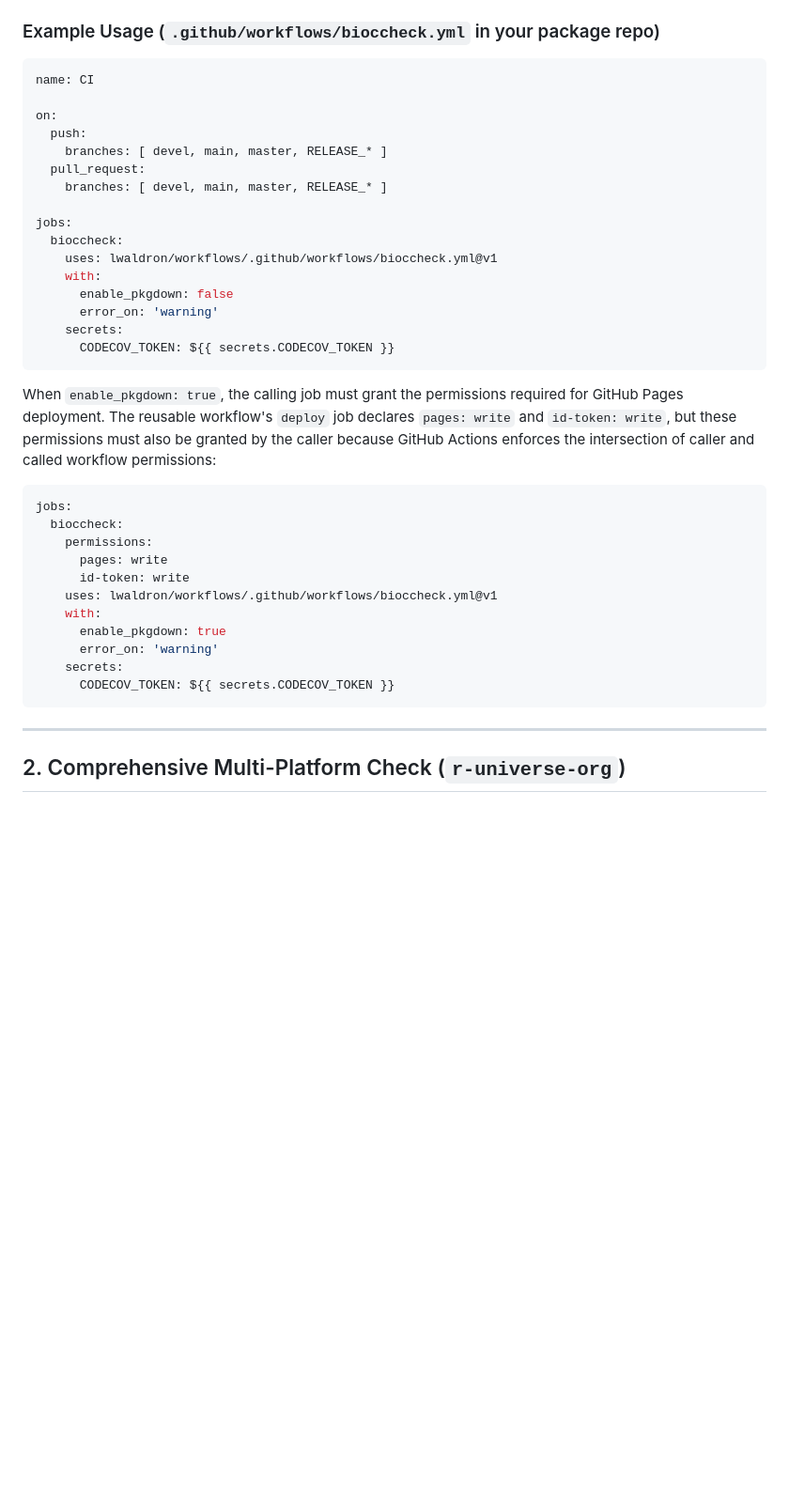
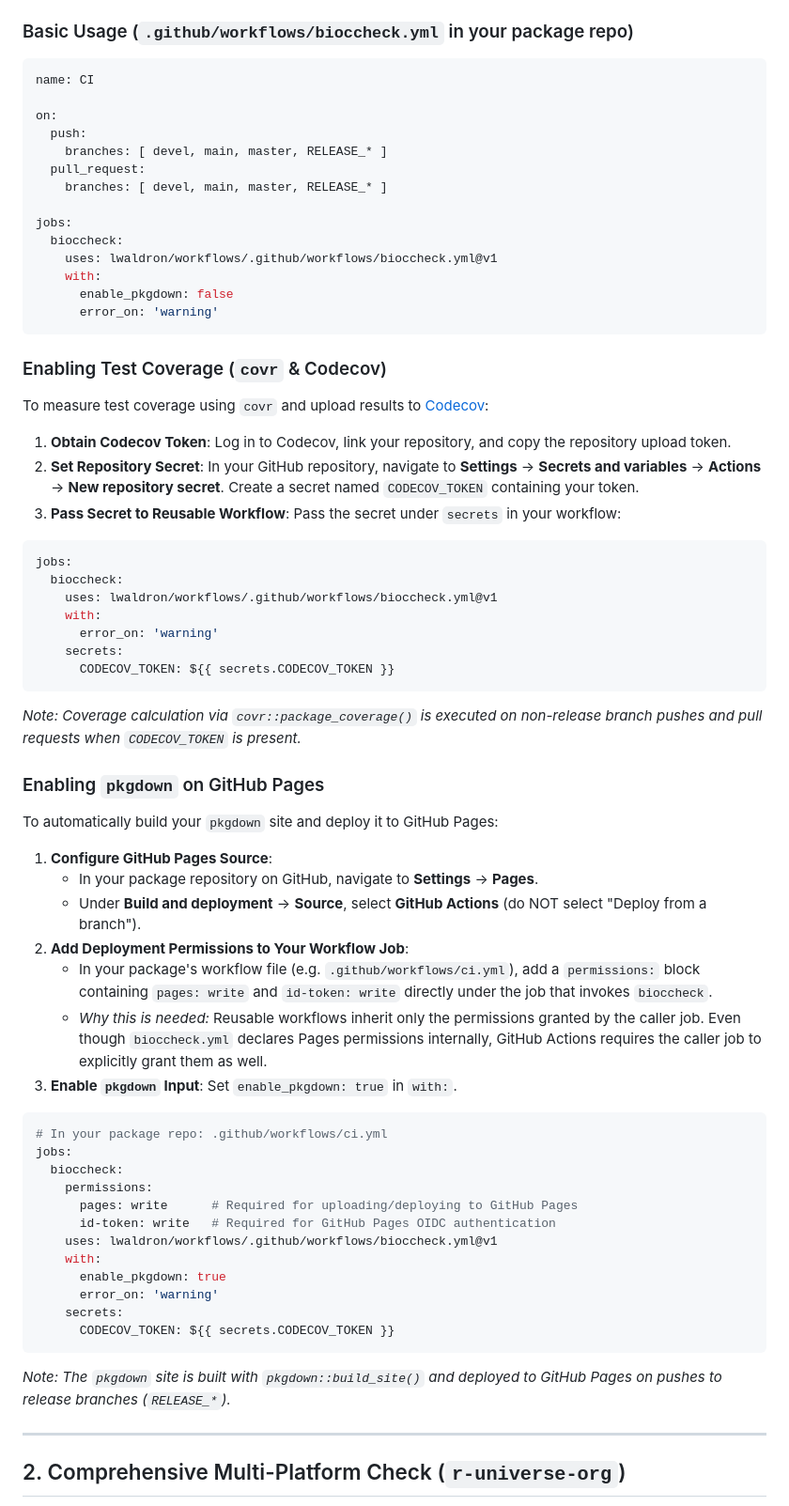
Before and after one commit to lwaldron/workflows, a Markdown page: README.md, the part around the change. Shown at 94% size. Rendered like a GitHub page; blank space fills up the shorter version.

Commit message:
doc: document covr and pkgdown setup on GitHub Pages in README.md

````diff
--- a/README.md
+++ b/README.md
@@ -30,7 +30,7 @@ The **Container Check** workflow runs `R CMD check` and `BiocCheck` inside the o
 * **Integrated Checks**: Executes `R CMD check` (configurable error threshold via `error_on`) and `BiocCheck` (with `quit-with-status = TRUE`).
 * **Optional Features**: Test coverage reporting via Codecov and `pkgdown` site build/deployment.
 
-### Example Usage (`.github/workflows/bioccheck.yml` in your package repo)
+### Basic Usage (`.github/workflows/bioccheck.yml` in your package repo)
 
 ```yaml
 name: CI
@@ -47,18 +47,47 @@ jobs:
     with:
       enable_pkgdown: false
       error_on: 'warning'
+```
+
+### Enabling Test Coverage (`covr` & Codecov)
+
+To measure test coverage using `covr` and upload results to [Codecov](https://about.codecov.io/):
+
+1. **Obtain Codecov Token**: Log in to Codecov, link your repository, and copy the repository upload token.
+2. **Set Repository Secret**: In your GitHub repository, navigate to **Settings** &rarr; **Secrets and variables** &rarr; **Actions** &rarr; **New repository secret**. Create a secret named `CODECOV_TOKEN` containing your token.
+3. **Pass Secret to Reusable Workflow**: Pass the secret under `secrets` in your workflow:
+
+```yaml
+jobs:
+  bioccheck:
+    uses: lwaldron/workflows/.github/workflows/bioccheck.yml@v1
+    with:
+      error_on: 'warning'
     secrets:
       CODECOV_TOKEN: ${{ secrets.CODECOV_TOKEN }}
 ```
 
-When `enable_pkgdown: true`, the calling job must grant the permissions required for GitHub Pages deployment. The reusable workflow's `deploy` job declares `pages: write` and `id-token: write`, but these permissions must also be granted by the caller because GitHub Actions enforces the intersection of caller and called workflow permissions:
+*Note: Coverage calculation via `covr::package_coverage()` is executed on non-release branch pushes and pull requests when `CODECOV_TOKEN` is present.*
+
+### Enabling `pkgdown` on GitHub Pages
+
+To automatically build your `pkgdown` site and deploy it to GitHub Pages:
+
+1. **Configure GitHub Pages Source**:
+   * In your package repository on GitHub, navigate to **Settings** &rarr; **Pages**.
+   * Under **Build and deployment** &rarr; **Source**, select **GitHub Actions** (do NOT select "Deploy from a branch").
+2. **Add Deployment Permissions to Your Workflow Job**:
+   * In your package's workflow file (e.g. `.github/workflows/ci.yml`), add a `permissions:` block containing `pages: write` and `id-token: write` directly under the job that invokes `bioccheck`.
+   * *Why this is needed:* Reusable workflows inherit only the permissions granted by the caller job. Even though `bioccheck.yml` declares Pages permissions internally, GitHub Actions requires the caller job to explicitly grant them as well.
+3. **Enable `pkgdown` Input**: Set `enable_pkgdown: true` in `with:`.
 
 ```yaml
+# In your package repo: .github/workflows/ci.yml
 jobs:
   bioccheck:
     permissions:
-      pages: write
-      id-token: write
+      pages: write      # Required for uploading/deploying to GitHub Pages
+      id-token: write   # Required for GitHub Pages OIDC authentication
     uses: lwaldron/workflows/.github/workflows/bioccheck.yml@v1
     with:
       enable_pkgdown: true
@@ -66,6 +95,8 @@ jobs:
     secrets:
       CODECOV_TOKEN: ${{ secrets.CODECOV_TOKEN }}
 ```
+
+*Note: The `pkgdown` site is built with `pkgdown::build_site()` and deployed to GitHub Pages on pushes to release branches (`RELEASE_*`).*
 
 ---
 
````
